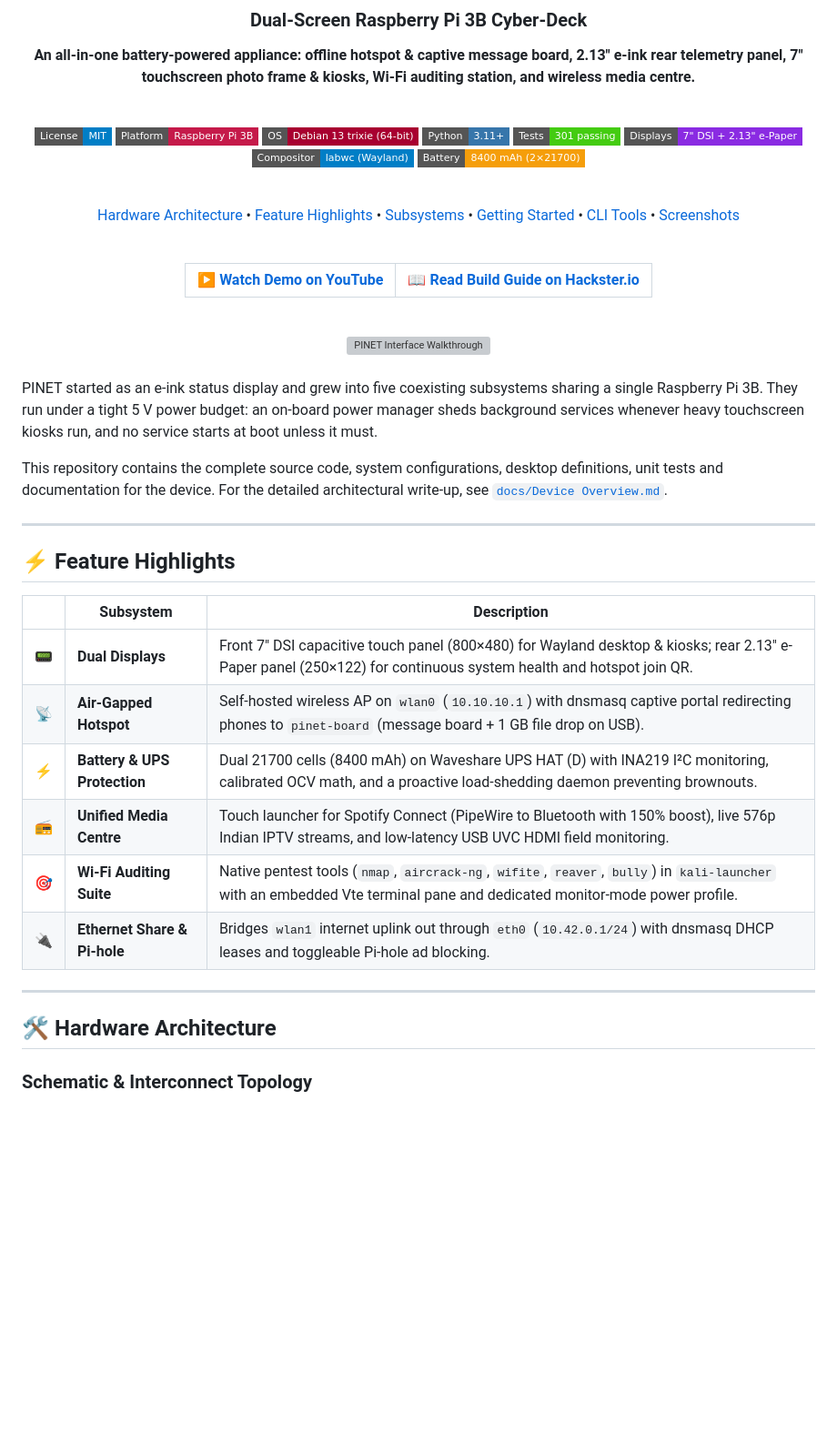
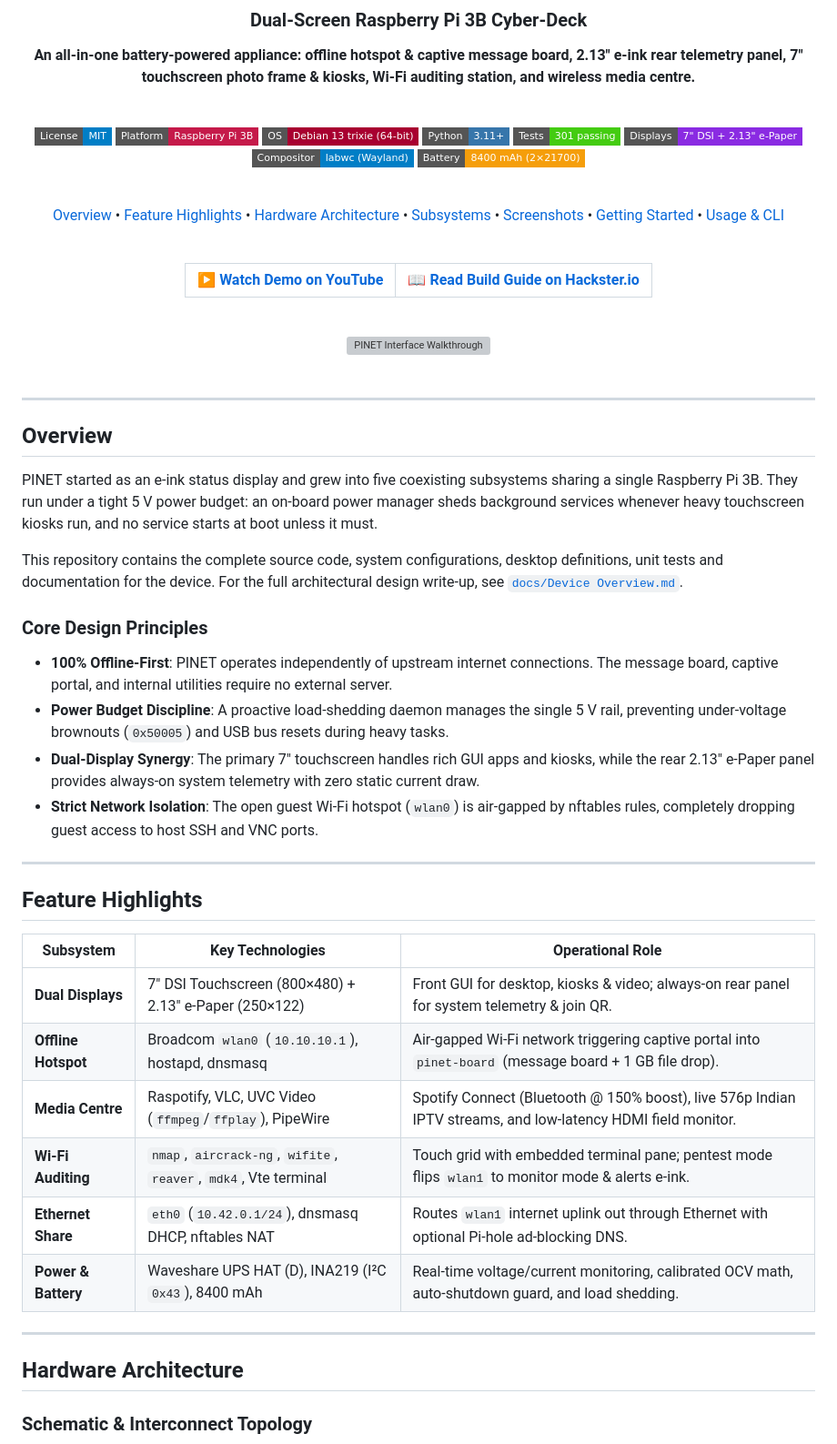
Before and after one commit to rupal2k/pinet, a Markdown page: README.md, the part around one of its changes. Shown at 91% size. GitHub-like rendering; badges without logos; blank space fills up the shorter version; grey boxes are pictures that could not be loaded.

```diff
--- a/README.md
+++ b/README.md
@@ -19,7 +19,7 @@
 
 <br />
 
-[Hardware Architecture](#-hardware-architecture) • [Feature Highlights](#-feature-highlights) • [Subsystems](#-subsystems) • [Getting Started](#-getting-started) • [CLI Tools](#-command-line-utilities) • [Screenshots](#-screenshots)
+[Overview](#overview) • [Feature Highlights](#feature-highlights) • [Hardware Architecture](#hardware-architecture) • [Subsystems](#subsystems) • [Screenshots](#screenshots) • [Getting Started](#getting-started) • [Usage & CLI](#usage-and-operation)
 
 <br />
 
@@ -34,31 +34,42 @@
 
 <br />
 
+---
+
+## Overview
+
 PINET started as an e-ink status display and grew into five coexisting subsystems
 sharing a single Raspberry Pi 3B. They run under a tight 5 V power budget: an
 on-board power manager sheds background services whenever heavy touchscreen kiosks
 run, and no service starts at boot unless it must.
 
 This repository contains the complete source code, system configurations, desktop
-definitions, unit tests and documentation for the device. For the detailed
-architectural write-up, see [`docs/Device Overview.md`](docs/Device%20Overview.md).
+definitions, unit tests and documentation for the device. For the full architectural
+design write-up, see [`docs/Device Overview.md`](docs/Device%20Overview.md).
+
+### Core Design Principles
+
+- **100% Offline-First**: PINET operates independently of upstream internet connections. The message board, captive portal, and internal utilities require no external server.
+- **Power Budget Discipline**: A proactive load-shedding daemon manages the single 5 V rail, preventing under-voltage brownouts (`0x50005`) and USB bus resets during heavy tasks.
+- **Dual-Display Synergy**: The primary 7" touchscreen handles rich GUI apps and kiosks, while the rear 2.13" e-Paper panel provides always-on system telemetry with zero static current draw.
+- **Strict Network Isolation**: The open guest Wi-Fi hotspot (`wlan0`) is air-gapped by nftables rules, completely dropping guest access to host SSH and VNC ports.
 
 ---
 
-## ⚡ Feature Highlights
+## Feature Highlights
 
-| | Subsystem | Description |
-|:---:|---|---|
-| 📟 | **Dual Displays** | Front 7" DSI capacitive touch panel (800×480) for Wayland desktop & kiosks; rear 2.13" e-Paper panel (250×122) for continuous system health and hotspot join QR. |
-| 📡 | **Air-Gapped Hotspot** | Self-hosted wireless AP on `wlan0` (`10.10.10.1`) with dnsmasq captive portal redirecting phones to `pinet-board` (message board + 1 GB file drop on USB). |
-| ⚡ | **Battery & UPS Protection** | Dual 21700 cells (8400 mAh) on Waveshare UPS HAT (D) with INA219 I²C monitoring, calibrated OCV math, and a proactive load-shedding daemon preventing brownouts. |
-| 📻 | **Unified Media Centre** | Touch launcher for Spotify Connect (PipeWire to Bluetooth with 150% boost), live 576p Indian IPTV streams, and low-latency USB UVC HDMI field monitoring. |
-| 🎯 | **Wi-Fi Auditing Suite** | Native pentest tools (`nmap`, `aircrack-ng`, `wifite`, `reaver`, `bully`) in `kali-launcher` with an embedded Vte terminal pane and dedicated monitor-mode power profile. |
-| 🔌 | **Ethernet Share & Pi-hole** | Bridges `wlan1` internet uplink out through `eth0` (`10.42.0.1/24`) with dnsmasq DHCP leases and toggleable Pi-hole ad blocking. |
+| Subsystem | Key Technologies | Operational Role |
+|---|---|---|
+| **Dual Displays** | 7" DSI Touchscreen (800×480) + 2.13" e-Paper (250×122) | Front GUI for desktop, kiosks & video; always-on rear panel for system telemetry & join QR. |
+| **Offline Hotspot** | Broadcom `wlan0` (`10.10.10.1`), hostapd, dnsmasq | Air-gapped Wi-Fi network triggering captive portal into `pinet-board` (message board + 1 GB file drop). |
+| **Media Centre** | Raspotify, VLC, UVC Video (`ffmpeg`/`ffplay`), PipeWire | Spotify Connect (Bluetooth @ 150% boost), live 576p Indian IPTV streams, and low-latency HDMI field monitor. |
+| **Wi-Fi Auditing** | `nmap`, `aircrack-ng`, `wifite`, `reaver`, `mdk4`, Vte terminal | Touch grid with embedded terminal pane; pentest mode flips `wlan1` to monitor mode & alerts e-ink. |
+| **Ethernet Share** | `eth0` (`10.42.0.1/24`), dnsmasq DHCP, nftables NAT | Routes `wlan1` internet uplink out through Ethernet with optional Pi-hole ad-blocking DNS. |
+| **Power & Battery** | Waveshare UPS HAT (D), INA219 (I²C `0x43`), 8400 mAh | Real-time voltage/current monitoring, calibrated OCV math, auto-shutdown guard, and load shedding. |
 
 ---
 
-## 🛠️ Hardware Architecture
+## Hardware Architecture
 
 ### Schematic & Interconnect Topology
 
```
Also changed, not shown: other parts of README.md (+20 -20 lines).
